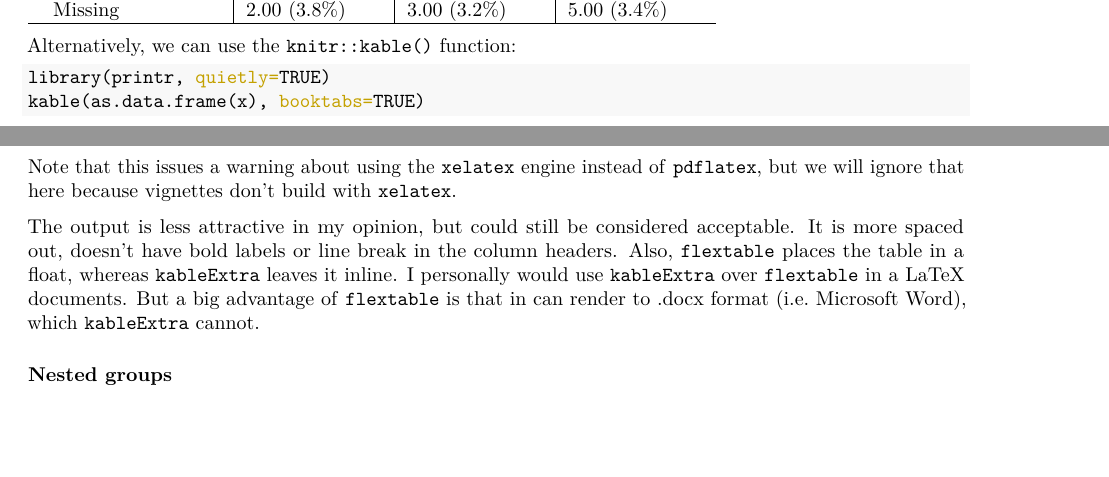
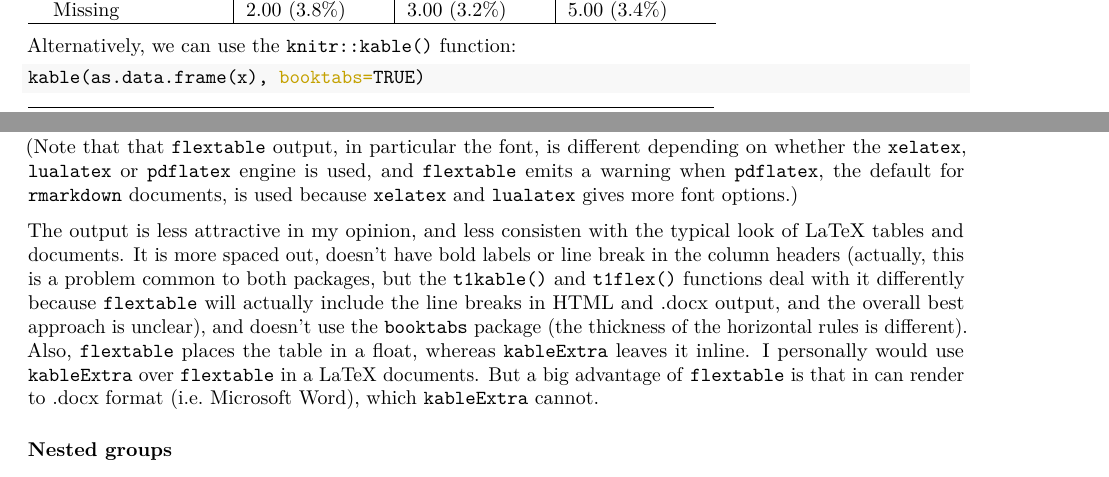
Before and after one commit to benjaminrich/table1, an R Markdown document (vignettes/table1-latex.Rmd): two parts of pages 2 and 3 of 5, joined at a grey line, cut so that both start at the same text, the shorter picture padded with empty space. The pictures show the output file vignettes/table1-latex.pdf that the author committed with the source.

Commit message:
Tweak LaTeX vignette

````diff
--- a/vignettes/table1-latex.Rmd
+++ b/vignettes/table1-latex.Rmd
@@ -5,6 +5,7 @@ date: "`r Sys.Date()`"
 output:
   pdf_document:
     #latex_engine: xelatex
+    #latex_engine: lualatex
     #keep_tex: true
 tables: true
 header-includes:
@@ -90,7 +91,6 @@ as.data.frame(x)
 Alternatively, we can use the `knitr::kable()` function:
 
 ```{r}
-library(printr, quietly=TRUE)
 kable(as.data.frame(x), booktabs=TRUE)
 ```
 
@@ -115,14 +115,20 @@ Finally, we can try using the `t1flex()` function to produce a  `flextable` obje
 t1flex(x)
 ```
 
-Note that this issues a warning about using the `xelatex` engine instead of
-`pdflatex`, but we will ignore that here because vignettes don't build with
-`xelatex`.
+(Note that that `flextable` output, in particular the font, is different
+depending on whether the `xelatex`, `lualatex` or `pdflatex` engine is used,
+and `flextable` emits a warning when `pdflatex`, the default for `rmarkdown`
+documents,  is used because `xelatex` and `lualatex` gives more font options.)
 
-The output is less attractive in my opinion, but could still be considered
-acceptable. It is more spaced out, doesn't have bold labels or line break in
-the column headers.  Also, `flextable` places the table in a float, whereas
-`kableExtra` leaves it inline. I personally would use `kableExtra` over
+The output is less attractive in my opinion, and less consisten with the
+typical look of LaTeX tables and documents. It is more spaced out, doesn't have
+bold labels or line break in the column headers (actually, this is a problem
+common to both packages, but the `t1kable()` and `t1flex()` functions deal with
+it differently because `flextable` will actually include the line breaks in
+HTML and .docx output, and the overall best approach is unclear), and doesn't
+use the `booktabs` package (the thickness of the horizontal rules is
+different).  Also, `flextable` places the table in a float, whereas
+`kableExtra` leaves it inline.  I personally would use `kableExtra` over
 `flextable` in a LaTeX documents.  But a big advantage of `flextable` is that
 in can render to .docx format (i.e.  Microsoft Word), which `kableExtra`
 cannot.
````
Also changed, not shown: vignettes/table1-latex.pdf.
